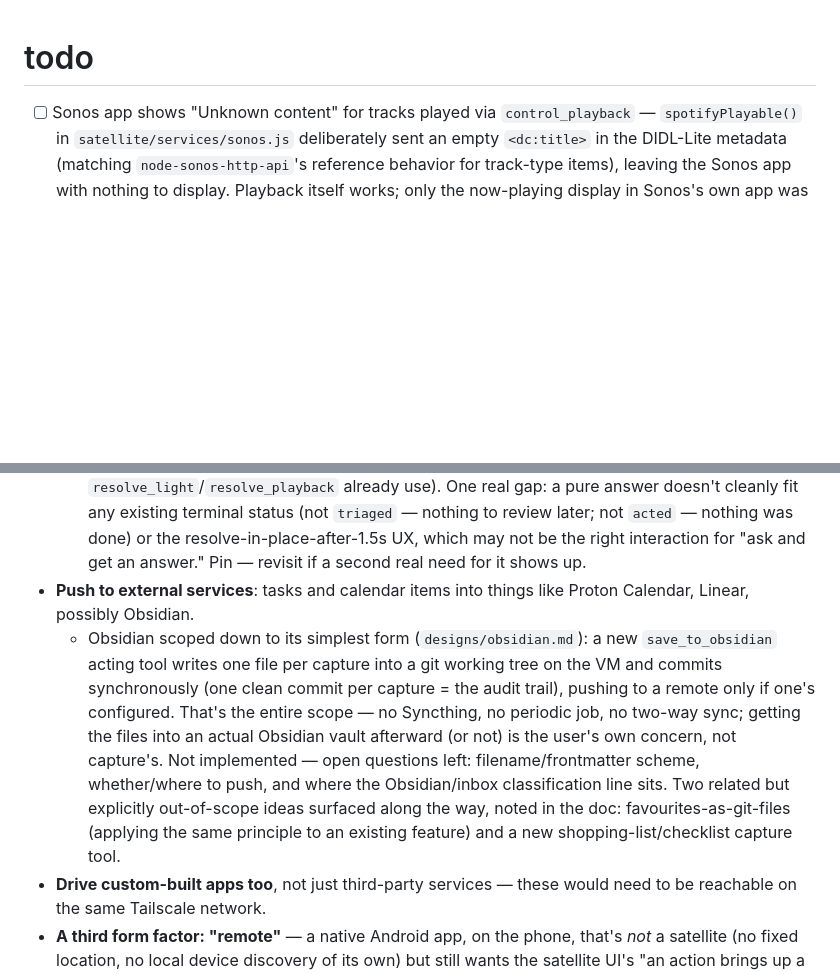
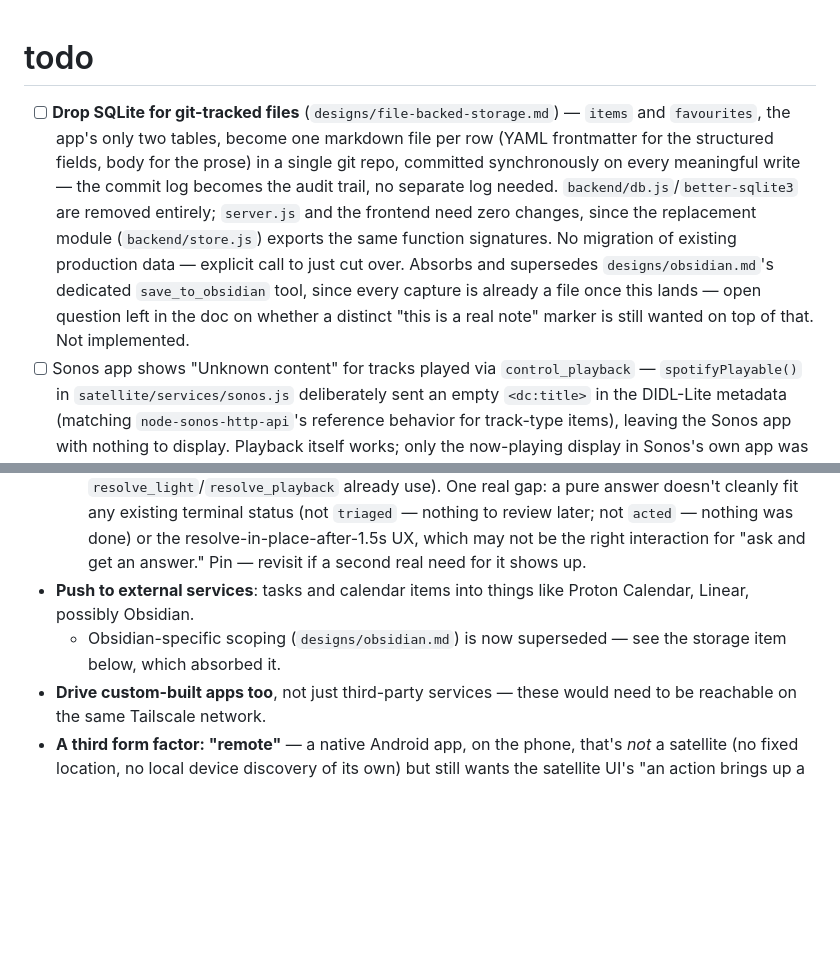
Before and after one commit to squaremo/capture, a Markdown page: TODO.md, 2 parts joined by grey strips. GitHub-like rendering; blank space fills up the shorter version.

```diff
--- a/TODO.md
+++ b/TODO.md
@@ -1,5 +1,6 @@
 # todo
 
+- [ ] **Drop SQLite for git-tracked files** (`designs/file-backed-storage.md`) — `items` and `favourites`, the app's only two tables, become one markdown file per row (YAML frontmatter for the structured fields, body for the prose) in a single git repo, committed synchronously on every meaningful write — the commit log becomes the audit trail, no separate log needed. `backend/db.js`/`better-sqlite3` are removed entirely; `server.js` and the frontend need zero changes, since the replacement module (`backend/store.js`) exports the same function signatures. No migration of existing production data — explicit call to just cut over. Absorbs and supersedes `designs/obsidian.md`'s dedicated `save_to_obsidian` tool, since every capture is already a file once this lands — open question left in the doc on whether a distinct "this is a real note" marker is still wanted on top of that. Not implemented.
 - [ ] Sonos app shows "Unknown content" for tracks played via `control_playback` — `spotifyPlayable()` in `satellite/services/sonos.js` deliberately sent an empty `<dc:title>` in the DIDL-Lite metadata (matching `node-sonos-http-api`'s reference behavior for track-type items), leaving the Sonos app with nothing to display. Playback itself works; only the now-playing display in Sonos's own app was affected. **Fix applied**: now sends the real `dc:title`/`dc:creator`/`upnp:album`/`upnp:albumArtURI` from the resolved track (XML-escaped — this is external Spotify catalog data going into hand-built XML), with the artwork URL sourced from Spotify's own search response (`backend/integrations/spotify.js`'s `searchTrack()`, largest of the sizes Spotify returns — Sonos fetches/scales it itself) and threaded through untouched as an ordinary `track` field. Verified the generated DIDL is well-formed and correctly escaped against a mocked player; **not yet confirmed against the real Sonos app's display** — check next time something plays for real, thumbnail included.
 - [ ] Dev/run tooling is getting brittle — running backend + frontend + satellite together currently means manually `cd`-ing into each and remembering the right env vars by hand (e.g. `BACKEND_URL` needing `https://` not `http://`, `HOUSE_ID`, `SPOTIFY_ACCOUNT_SN`, building the frontend before the satellite can serve it). Worth a root-level script or two (npm scripts, a Makefile, or `scripts/`) for the common flows — at minimum "run backend + frontend dev servers together" and "build frontend + start a satellite pointed at a given backend."
 - [ ] Self-updating satellite deployment (TUF?) — today a satellite is either a manually-started laptop process (stop it when you leave, per "Running modes" in `designs/satellites.md`) or, eventually, permanent kit at each house with no update story at all once it's set up (provisioning itself is also still an open question there). The central server has this solved twice over: Watchtower polls GHCR and swaps container images, `capture-sync` (a systemd timer) separately pulls `main` and reconciles `docker-compose.yml` for changes Watchtower can't see. A permanent satellite needs its own version of one of these. Worth weighing:
@@ -29,7 +30,7 @@ Unstructured thoughts on where this could go, captured as-is — not scoped or c
   - [x] Colour control added (`set_color`, a hex string): from the capture command ("make the living room lights red" — Claude produces the hex directly, there's no per-household state to resolve locally for a colour name, unlike a room) and as a native `<input type="color">` in the satellite's manual test page. `dirigera.js` converts hex to the `colorHue`/`colorSaturation` pair Dirigera's API actually uses (no RGB attribute on the device). The main app's editable-form rendering also renders a `color`-typed field as a colour swatch, not raw text, wherever one shows up (a saved light favourite's colour field, say). Not yet verified against a white-only (non-colour) bulb — see Open questions in the design doc.
   - [ ] Query-style captures ("what's the temperature in the living room in Tollington?") — answered mostly by machinery that already exists: a `readonly` step reads the value, a `terminal` step's `action_result` interpolates it via `${stepId.field}` (same pattern `search_linear_issues` and now `resolve_light`/`resolve_playback` already use). One real gap: a pure answer doesn't cleanly fit any existing terminal status (not `triaged` — nothing to review later; not `acted` — nothing was done) or the resolve-in-place-after-1.5s UX, which may not be the right interaction for "ask and get an answer." Pin — revisit if a second real need for it shows up.
 - **Push to external services**: tasks and calendar items into things like Proton Calendar, Linear, possibly Obsidian.
-  - Obsidian scoped down to its simplest form (`designs/obsidian.md`): a new `save_to_obsidian` acting tool writes one file per capture into a git working tree on the VM and commits synchronously (one clean commit per capture = the audit trail), pushing to a remote only if one's configured. That's the entire scope — no Syncthing, no periodic job, no two-way sync; getting the files into an actual Obsidian vault afterward (or not) is the user's own concern, not capture's. Not implemented — open questions left: filename/frontmatter scheme, whether/where to push, and where the Obsidian/inbox classification line sits. Two related but explicitly out-of-scope ideas surfaced along the way, noted in the doc: favourites-as-git-files (applying the same principle to an existing feature) and a new shopping-list/checklist capture tool.
+  - Obsidian-specific scoping (`designs/obsidian.md`) is now superseded — see the storage item below, which absorbed it.
 - **Drive custom-built apps too**, not just third-party services — these would need to be reachable on the same Tailscale network.
 - **A third form factor: "remote"** — a native Android app, on the phone, that's *not* a satellite (no fixed location, no local device discovery of its own) but still wants the satellite UI's "an action brings up a little local control" behavior (see the local now-playing panel in `designs/satellites.md`'s Satellite-served frontend & local device controls). The trick that panel uses — a relative `/api/status` fetch that happens to reach the satellite because the satellite is the one serving the page — doesn't apply to an installed app with no fixed origin. It'd instead need to resolve which satellite to talk to itself (`GET /api/satellites` already returns each house's `address`) and then hit that satellite's `/api/status`/`/api/pause`/`/api/volume` directly, same protocol as the local panel today, just orchestrated by the app instead of served from the satellite — needs the phone on the tailnet, same as everything else here. Otherwise talks to the central backend the same way the general frontend does (capture, inbox). Just a thought, not scoped.
 - [x] **Favourites**: named shortcuts (e.g. "play [song]") that just replay a fixed, previously-approved sequence of tool calls when invoked — no new planning/approval step needed each time. Implemented: since a plan always terminates at exactly one `acting` step with fully-resolved args (see `processCapture()` in `claude.js`), "the little program" a favourite freezes is just that one `{ tool, input }` call — captured as `executed_action` on the item when `POST /api/items/:id/approve` runs it (a new column, kept permanently, unlike `pending_action` which is cleared). `POST /api/items/:id/favourite` (only valid on an `acted` item with an `executed_action`) copies it into a `favourites` row under a label (the item's `action_result`, e.g. `Played "Silver Machine" by Hawkwind on Bedroom`). `POST /api/favourites/:id/run` replays it via `executeAction()` directly — no LLM call, no re-resolution, no approval gate — and records the replay as its own new item (resolved straight to `acted`/`failed`) so it shows up in the inbox like any other capture, for an audit trail. Frontend: a ☆ button appears on the result strip of any favouritable item (turns to a disabled ★ once favourited); a sidebar (`favourites.js`) lists saved favourites with their description/label, a one-click "run again," and delete — sits beside the inbox on a wide viewport, stacks above it on mobile (this app is phone-first).
```
Also changed, not shown: designs/file-backed-storage.md (added, +216 -0 lines), designs/obsidian.md (+12 -3 lines).
